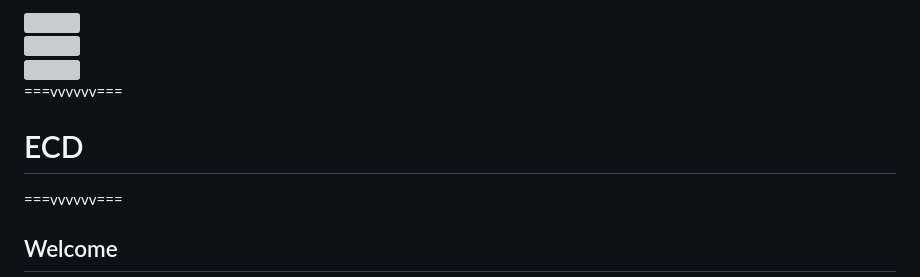
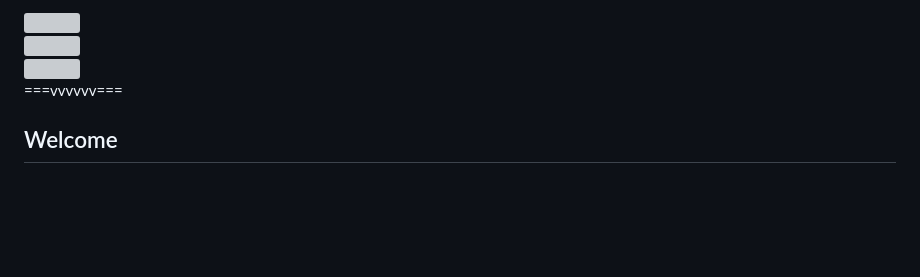
Before and after one commit to ouvroir/atelier-display, a Markdown page: documenting/2024-12-17-documenting.md, the part around the change. GitHub-like rendering; blank space fills up the shorter version; grey boxes are pictures that could not be loaded.

Commit message:
documenting: cleaning

```diff
--- a/documenting/2024-12-17-documenting.md
+++ b/documenting/2024-12-17-documenting.md
@@ -48,10 +48,6 @@ December 17, 2024
     <img id="udem" src="../img/logo-udem-officiel.svg" style="height: 2.5em;">
   </div>
 </div>
-
-===vvvvvv===
-
-# ECD
 
 ===vvvvvv===
 
```
